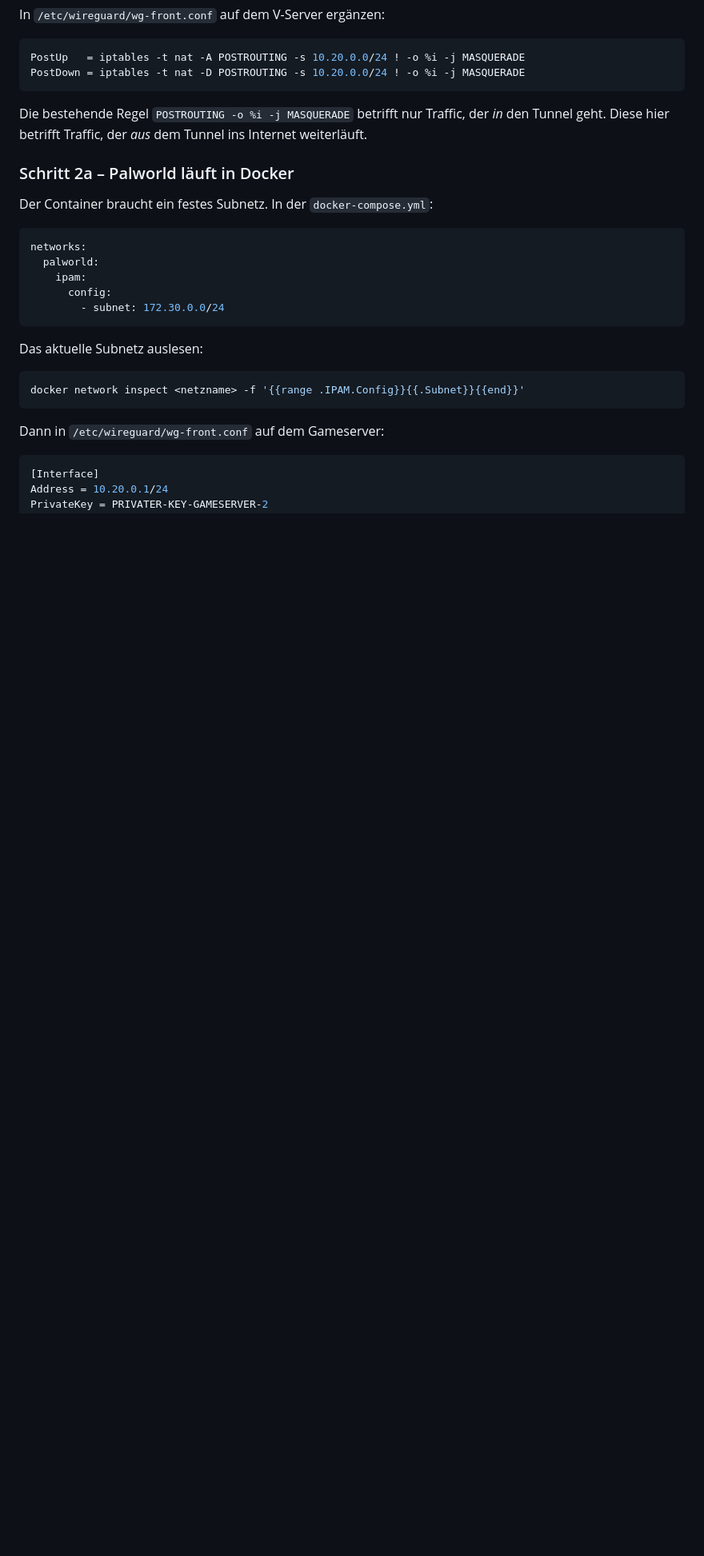
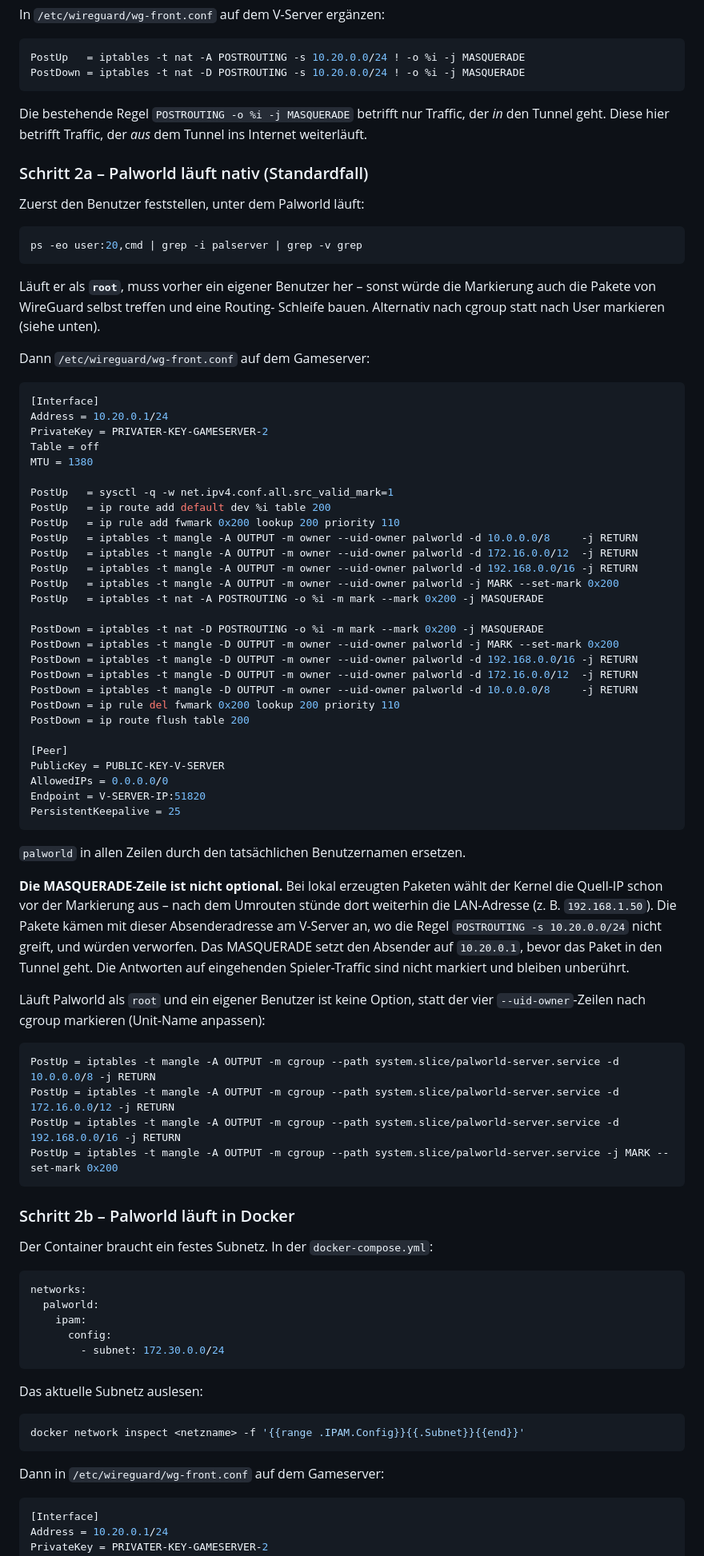
Before and after one commit to Action3062/palworld-server, a Markdown page: deploy/wireguard/front-server.md, the part around one of its changes. Shown at 80% size. Drawn GitHub-style; blank space fills up the shorter version.

Commit message:
docs(wireguard): native Installation als Standardfall, fehlendes MASQUERADE
Bei lokal erzeugten Paketen steht nach dem Umrouten weiterhin die LAN-Adresse
als Absender - die Pakete werden am V-Server verworfen. MASQUERADE auf dem
markierten Traffic ergaenzt. Ausserdem Hinweis zur Routing-Schleife, wenn
Palworld als root laeuft, samt cgroup-Alternative.

Co-Authored-By: Claude Opus 5 <noreply@anthropic.com>
Claude-Session: https://claude.ai/code/session_01QDx4yGT3VdTPEHNH467SVu

````diff
--- a/deploy/wireguard/front-server.md
+++ b/deploy/wireguard/front-server.md
@@ -145,7 +145,73 @@ Die bestehende Regel `POSTROUTING -o %i -j MASQUERADE` betrifft nur Traffic,
 der *in* den Tunnel geht. Diese hier betrifft Traffic, der *aus* dem Tunnel
 ins Internet weiterläuft.
 
-### Schritt 2a – Palworld läuft in Docker
+### Schritt 2a – Palworld läuft nativ (Standardfall)
+
+Zuerst den Benutzer feststellen, unter dem Palworld läuft:
+
+```bash
+ps -eo user:20,cmd | grep -i palserver | grep -v grep
+```
+
+Läuft er als **`root`**, muss vorher ein eigener Benutzer her – sonst würde die
+Markierung auch die Pakete von WireGuard selbst treffen und eine Routing-
+Schleife bauen. Alternativ nach cgroup statt nach User markieren (siehe unten).
+
+Dann `/etc/wireguard/wg-front.conf` auf dem Gameserver:
+
+```ini
+[Interface]
+Address = 10.20.0.1/24
+PrivateKey = PRIVATER-KEY-GAMESERVER-2
+Table = off
+MTU = 1380
+
+PostUp   = sysctl -q -w net.ipv4.conf.all.src_valid_mark=1
+PostUp   = ip route add default dev %i table 200
+PostUp   = ip rule add fwmark 0x200 lookup 200 priority 110
+PostUp   = iptables -t mangle -A OUTPUT -m owner --uid-owner palworld -d 10.0.0.0/8     -j RETURN
+PostUp   = iptables -t mangle -A OUTPUT -m owner --uid-owner palworld -d 172.16.0.0/12  -j RETURN
+PostUp   = iptables -t mangle -A OUTPUT -m owner --uid-owner palworld -d 192.168.0.0/16 -j RETURN
+PostUp   = iptables -t mangle -A OUTPUT -m owner --uid-owner palworld -j MARK --set-mark 0x200
+PostUp   = iptables -t nat -A POSTROUTING -o %i -m mark --mark 0x200 -j MASQUERADE
+
+PostDown = iptables -t nat -D POSTROUTING -o %i -m mark --mark 0x200 -j MASQUERADE
+PostDown = iptables -t mangle -D OUTPUT -m owner --uid-owner palworld -j MARK --set-mark 0x200
+PostDown = iptables -t mangle -D OUTPUT -m owner --uid-owner palworld -d 192.168.0.0/16 -j RETURN
+PostDown = iptables -t mangle -D OUTPUT -m owner --uid-owner palworld -d 172.16.0.0/12  -j RETURN
+PostDown = iptables -t mangle -D OUTPUT -m owner --uid-owner palworld -d 10.0.0.0/8     -j RETURN
+PostDown = ip rule del fwmark 0x200 lookup 200 priority 110
+PostDown = ip route flush table 200
+
+[Peer]
+PublicKey = PUBLIC-KEY-V-SERVER
+AllowedIPs = 0.0.0.0/0
+Endpoint = V-SERVER-IP:51820
+PersistentKeepalive = 25
+```
+
+`palworld` in allen Zeilen durch den tatsächlichen Benutzernamen ersetzen.
+
+**Die MASQUERADE-Zeile ist nicht optional.** Bei lokal erzeugten Paketen wählt
+der Kernel die Quell-IP schon vor der Markierung aus – nach dem Umrouten
+stünde dort weiterhin die LAN-Adresse (z. B. `192.168.1.50`). Die Pakete kämen
+mit dieser Absenderadresse am V-Server an, wo die Regel
+`POSTROUTING -s 10.20.0.0/24` nicht greift, und würden verworfen. Das
+MASQUERADE setzt den Absender auf `10.20.0.1`, bevor das Paket in den Tunnel
+geht. Die Antworten auf eingehenden Spieler-Traffic sind nicht markiert und
+bleiben unberührt.
+
+Läuft Palworld als `root` und ein eigener Benutzer ist keine Option, statt der
+vier `--uid-owner`-Zeilen nach cgroup markieren (Unit-Name anpassen):
+
+```ini
+PostUp = iptables -t mangle -A OUTPUT -m cgroup --path system.slice/palworld-server.service -d 10.0.0.0/8 -j RETURN
+PostUp = iptables -t mangle -A OUTPUT -m cgroup --path system.slice/palworld-server.service -d 172.16.0.0/12 -j RETURN
+PostUp = iptables -t mangle -A OUTPUT -m cgroup --path system.slice/palworld-server.service -d 192.168.0.0/16 -j RETURN
+PostUp = iptables -t mangle -A OUTPUT -m cgroup --path system.slice/palworld-server.service -j MARK --set-mark 0x200
+```
+
+### Schritt 2b – Palworld läuft in Docker
 
 Der Container braucht ein festes Subnetz. In der `docker-compose.yml`:
 
````
Also changed, not shown: other parts of deploy/wireguard/front-server.md (+2 -24 lines).
